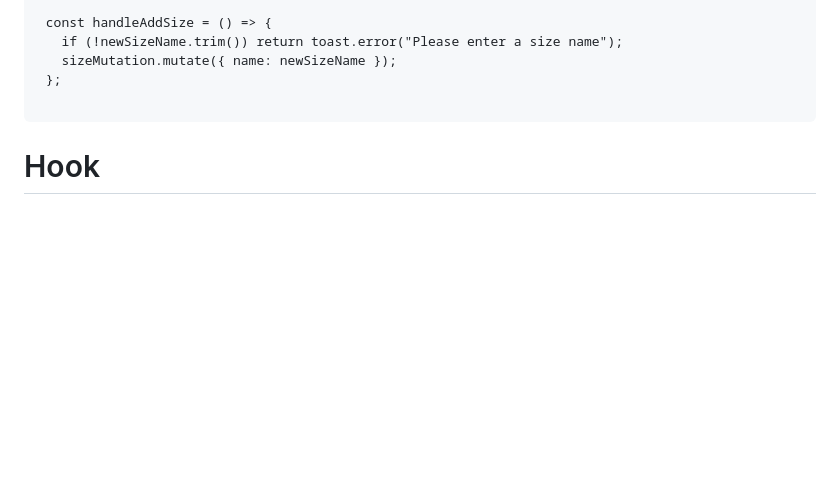
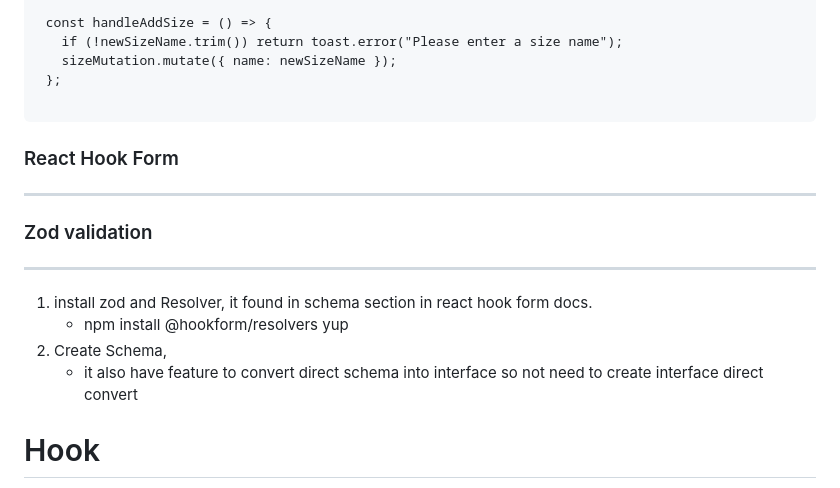
Before and after one commit to ishordev1/Programming-practices, a Markdown page: javascript/js concept.md, the part around the change. Drawn GitHub-style; blank space fills up the shorter version.

```diff
--- a/javascript/js concept.md
+++ b/javascript/js concept.md
@@ -146,6 +146,18 @@ ii. post method
 
 
 
+### React Hook Form
+-----
+
+### Zod validation
+---------
+1. install zod and Resolver, it found in schema section in react hook form docs.
+   - npm install @hookform/resolvers yup
+2. Create Schema,
+   - it also have feature to convert direct schema into interface so not need to create interface direct convert
+
+
+
 # Hook
 useSearchParams: Yeh current URL ko Read karta hai. (Jaise: URL mein abhi kya filter laga hai?)
 
```
